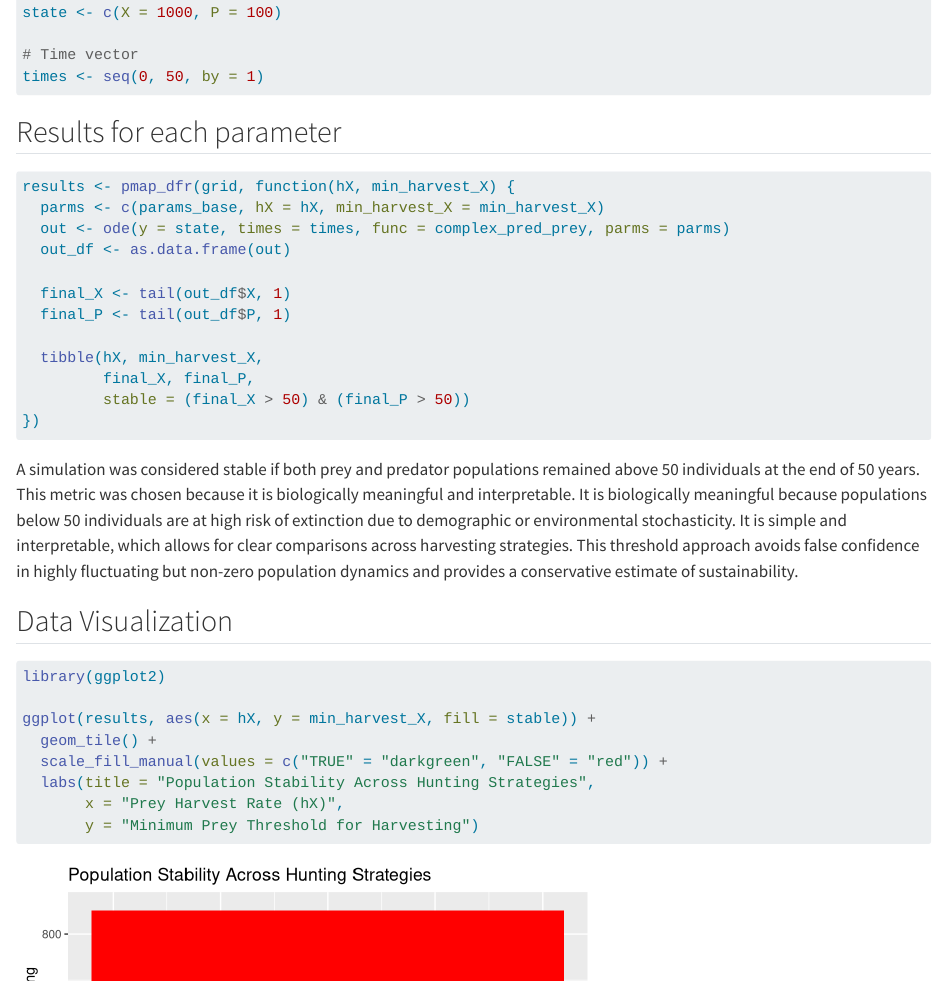
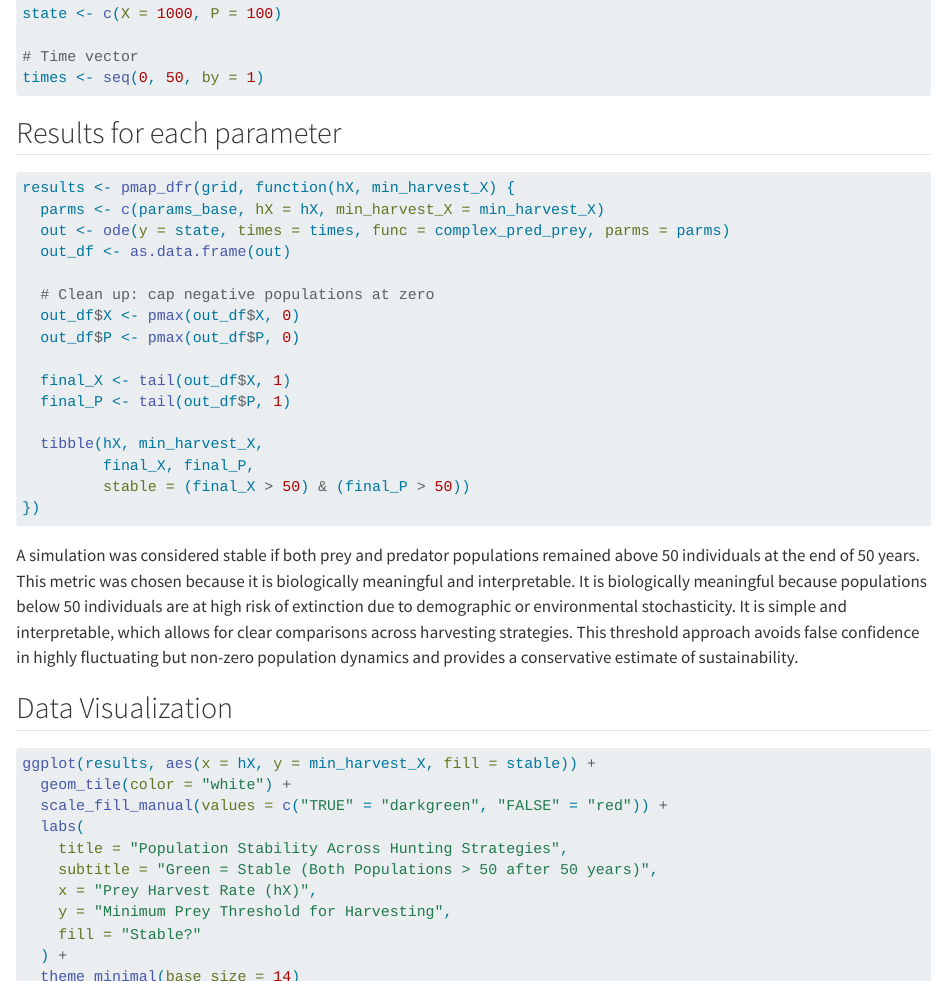
Before and after one commit to michellemoreno18/hunting-assignment, a Quarto document (hunting-2-variable-dynamic.qmd): the page in a window 1100 px wide, from 940 px down before the commit and from 880 px down after it, so that both start at the same text, and a second part further down, joined at a grey line. Rendered offline with R 4.5, knitr and Pandoc in place of Quarto, with nearby package versions; some code elsewhere in the file could not run offline.

Commit message:
Worked on the plot to check for stability.

````diff
--- a/hunting-2-variable-dynamic.qmd
+++ b/hunting-2-variable-dynamic.qmd
@@ -63,6 +63,10 @@
   out <- ode(y = state, times = times, func = complex_pred_prey, parms = parms)
   out_df <- as.data.frame(out)
 
+  # Clean up: cap negative populations at zero
+  out_df$X <- pmax(out_df$X, 0)
+  out_df$P <- pmax(out_df$P, 0)
+
   final_X <- tail(out_df$X, 1)
   final_P <- tail(out_df$P, 1)
 
@@ -77,15 +81,24 @@
 ## Data Visualization
 
 ```{r}
-library(ggplot2)
+ggplot(results, aes(x = hX, y = min_harvest_X, fill = stable)) +
+  geom_tile(color = "white") +
+  scale_fill_manual(values = c("TRUE" = "darkgreen", "FALSE" = "red")) +
+  labs(
+    title = "Population Stability Across Hunting Strategies",
+    subtitle = "Green = Stable (Both Populations > 50 after 50 years)",
+    x = "Prey Harvest Rate (hX)",
+    y = "Minimum Prey Threshold for Harvesting",
+    fill = "Stable?"
+  ) +
+  theme_minimal(base_size = 14)
+```
 
-ggplot(results, aes(x = hX, y = min_harvest_X, fill = stable)) +
-  geom_tile() +
-  scale_fill_manual(values = c("TRUE" = "darkgreen", "FALSE" = "red")) +
-  labs(title = "Population Stability Across Hunting Strategies",
-       x = "Prey Harvest Rate (hX)",
-       y = "Minimum Prey Threshold for Harvesting")
+## Checking population values
 
+```{r}
+summary(results$final_X)
+summary(results$final_P)
 ```
 
 ## Recommendation
````
Also changed, not shown: hunting-2-variable-dynamic.qmd (6 more changed lines).
